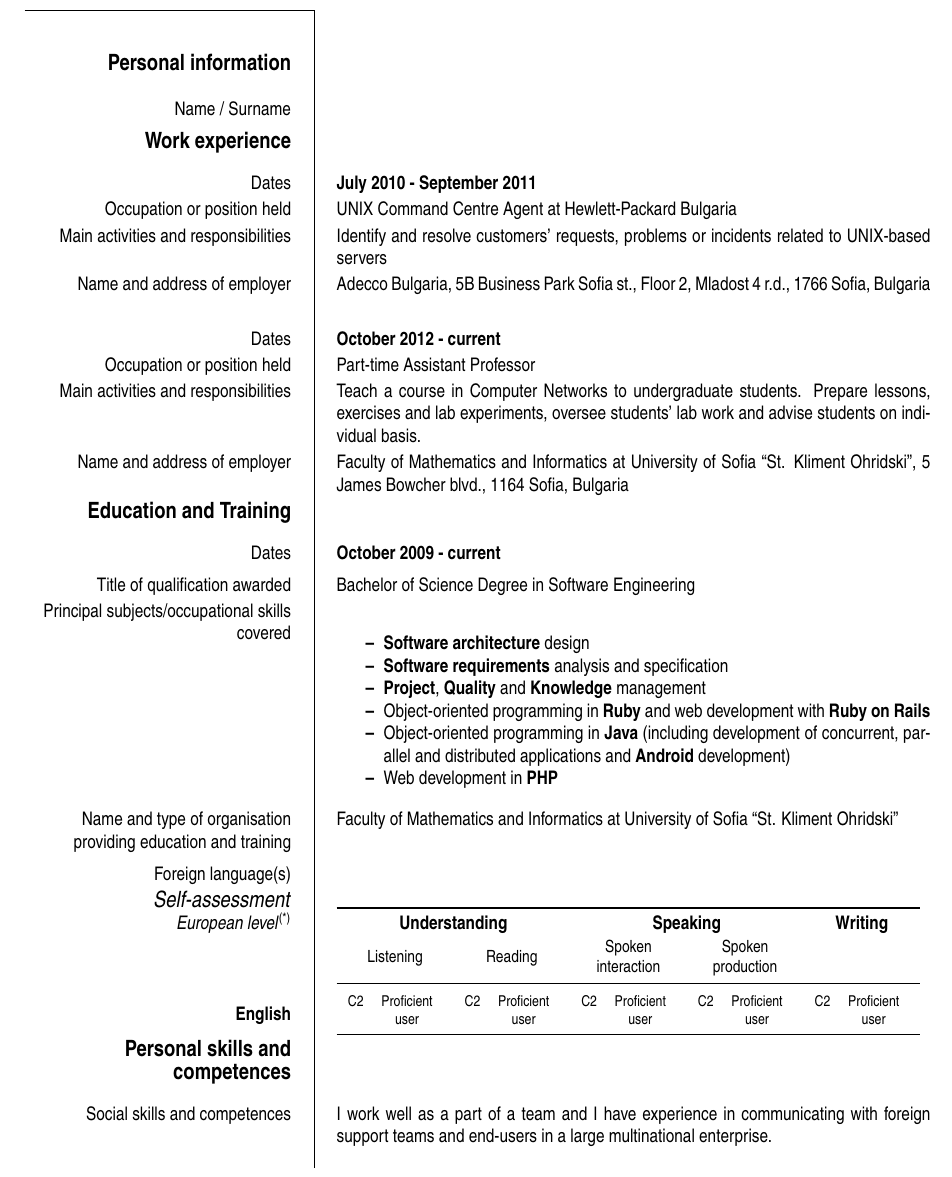
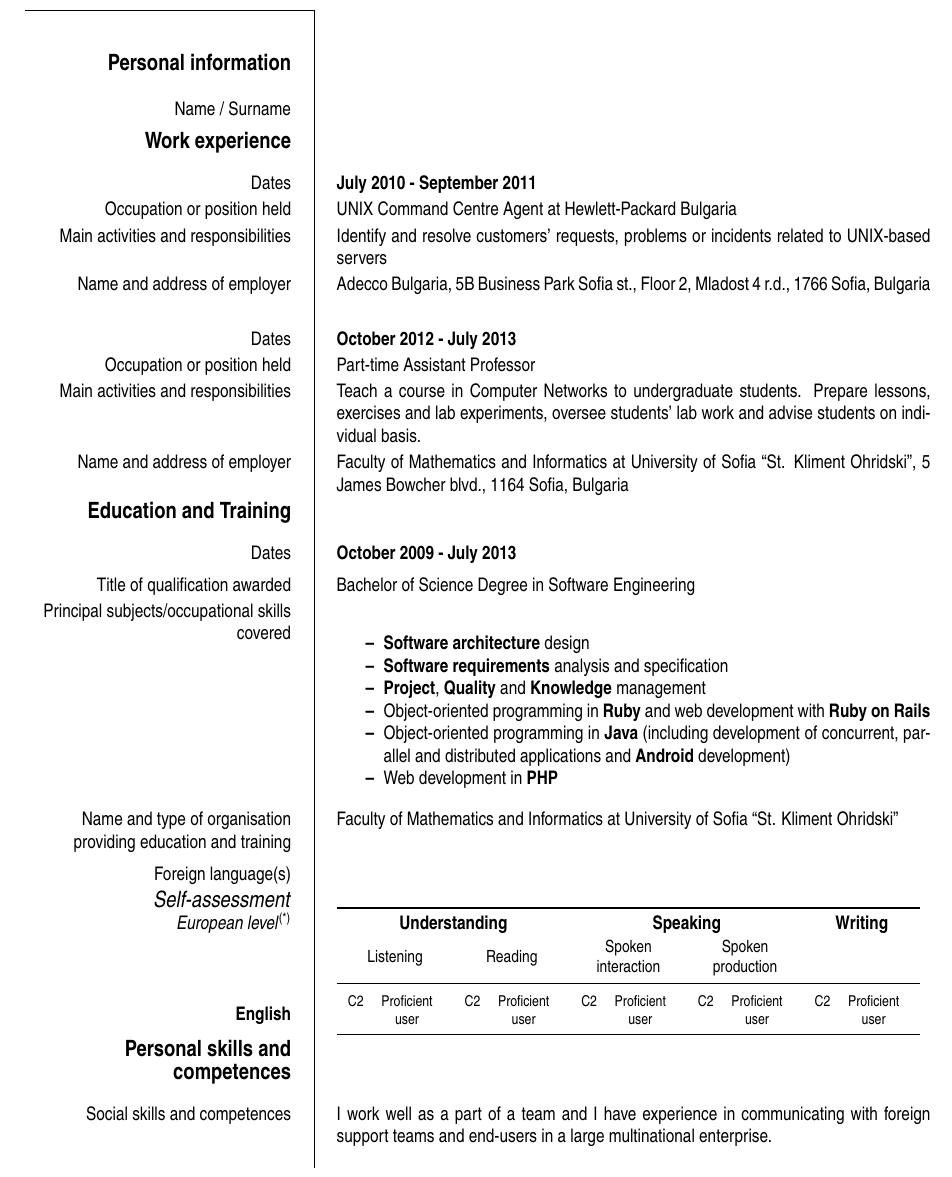
Before and after one commit to ignisf/cv, a LaTeX CV (pbordjukov.tex, which reads education.tex, experience.tex): part of page 1 of 2, cut so that both start at the same text. Compiled offline with pdfLaTeX; a LaTeX package or settings file that is missing is left out.

Commit message:
Done with university

```diff
--- a/education.tex
+++ b/education.tex
@@ -1,6 +1,6 @@
 \ecvsection{Education and Training}
 
-\ecvitem[5pt]{Dates}{\bfseries{October 2009 - current}}
+\ecvitem[5pt]{Dates}{\bfseries{October 2009 - July 2013}}
 
 \ecvitem{Title of qualification awarded}{Bachelor of Science Degree in Software
   Engineering}
--- a/experience.tex
+++ b/experience.tex
@@ -11,7 +11,7 @@
 \ecvitem[5pt]{Name and address of employer}{Adecco Bulgaria, 5B Business Park
   Sofia st., Floor 2, Mladost 4 r.d., 1766 Sofia, Bulgaria}
 
-\ecvitem{Dates}{\bfseries{October 2012 - current}}
+\ecvitem{Dates}{\bfseries{October 2012 - July 2013}}
 
 \ecvitem{Occupation or position held}{Part-time Assistant Professor}
 
```
